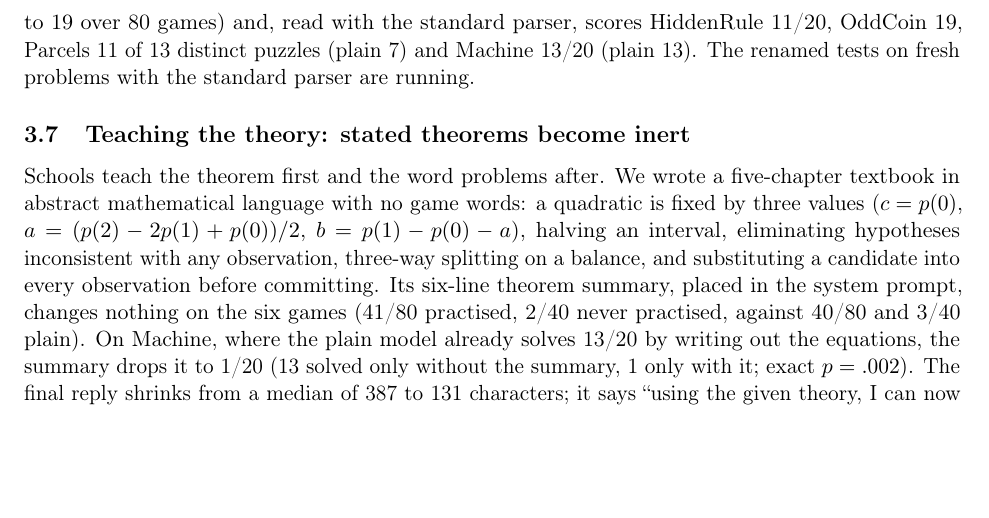
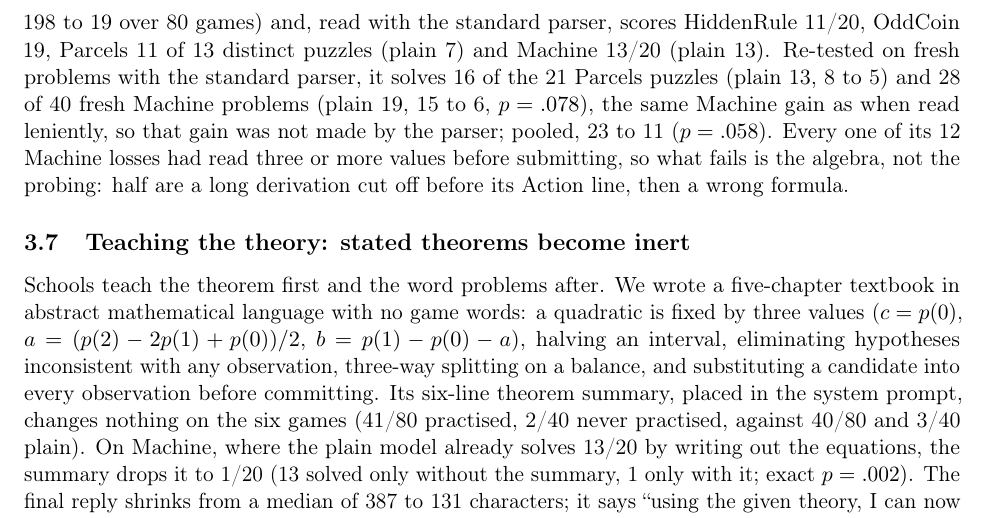
Before and after one commit to yingchen-coding/game-solving-paper, a LaTeX paper (paper/main.tex): part of page 8 of 11, cut so that both start at the same text, the shorter picture padded with empty space. Compiled offline with pdfLaTeX.

Commit message:
Format-reward GRPO on fresh problems, standard parser: Machine 28/40 vs plain 19 (15 to 6), Parcels 16/21 vs 13

```diff
--- a/paper/main.tex
+++ b/paper/main.tex
@@ -363,7 +363,11 @@ model on Machine (10 to 10). The direction matches supervised training: the gain
 practice varied the wording. It is not usable as trained, since its format has to be read leniently. Adding R1's
 format term to the reward (reward minus the share of invalid moves) repairs the format (invalid moves 198 to 19 over
 80 games) and, read with the standard parser, scores HiddenRule 11/20, OddCoin 19, Parcels 11 of 13 distinct puzzles
-(plain 7) and Machine 13/20 (plain 13). The renamed tests on fresh problems with the standard parser are running.
+(plain 7) and Machine 13/20 (plain 13). Re-tested on fresh problems with the standard parser, it solves 16 of the 21 Parcels puzzles (plain 13, 8 to 5)
+and 28 of 40 fresh Machine problems (plain 19, 15 to 6, $p=.078$), the same Machine gain as when read leniently, so
+that gain was not made by the parser; pooled, 23 to 11 ($p=.058$). Every one of its 12 Machine losses had read three
+or more values before submitting, so what fails is the algebra, not the probing: half are a long derivation cut
+off before its Action line, then a wrong formula.
 
 \subsection{Teaching the theory: stated theorems become inert}
 Schools teach the theorem first and the word problems after. We wrote a five-chapter textbook in abstract
```
Also changed, not shown: REPORT.md (+3 -0 lines), paper/game-solving-paper.pdf, 8 other files.
